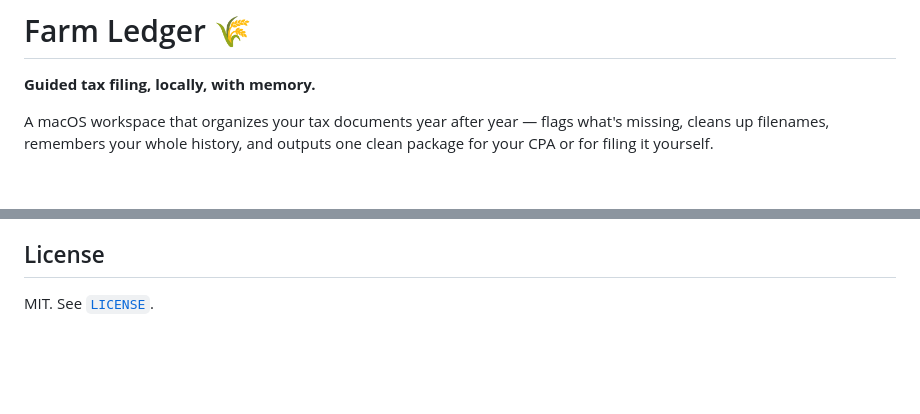
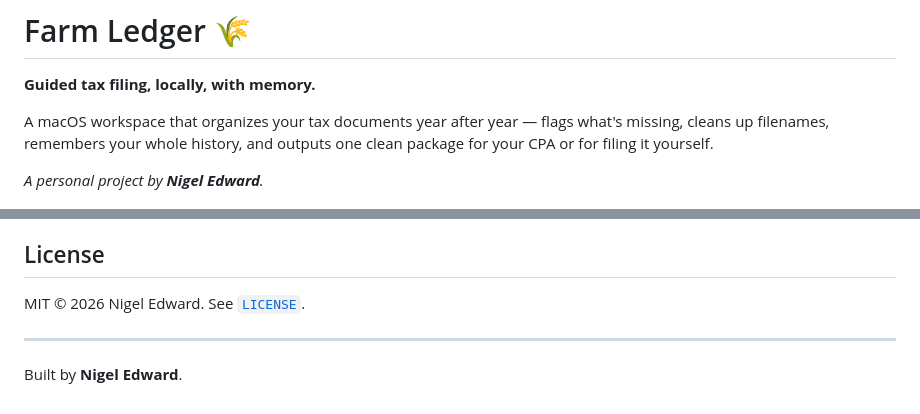
Before and after one commit to Ned97-bit/farm-ledger, a Markdown page: README.md, 2 parts joined by grey strips. GitHub-like rendering; blank space fills up the shorter version.

Commit message:
README: add author byline (Nigel Edward)
Adds a one-line "personal project by" credit under the tagline and a
"Built by" footer, plus MIT copyright attribution on the License
heading. Makes author visible at top and bottom of the page for
recruiters and PM reviewers scanning the repo.

```diff
--- a/README.md
+++ b/README.md
@@ -3,6 +3,8 @@
 **Guided tax filing, locally, with memory.**
 
 A macOS workspace that organizes your tax documents year after year — flags what's missing, cleans up filenames, remembers your whole history, and outputs one clean package for your CPA or for filing it yourself.
+
+*A personal project by **Nigel Edward**.*
 
 ![Farm Ledger — three-pane UI](docs/screenshots/01-hero.png)
 
@@ -186,4 +188,8 @@ Launch Taxes.command          Fallback terminal launcher.
 
 ## License
 
-MIT. See [`LICENSE`](LICENSE).
+MIT © 2026 Nigel Edward. See [`LICENSE`](LICENSE).
+
+---
+
+Built by **Nigel Edward**.
```
